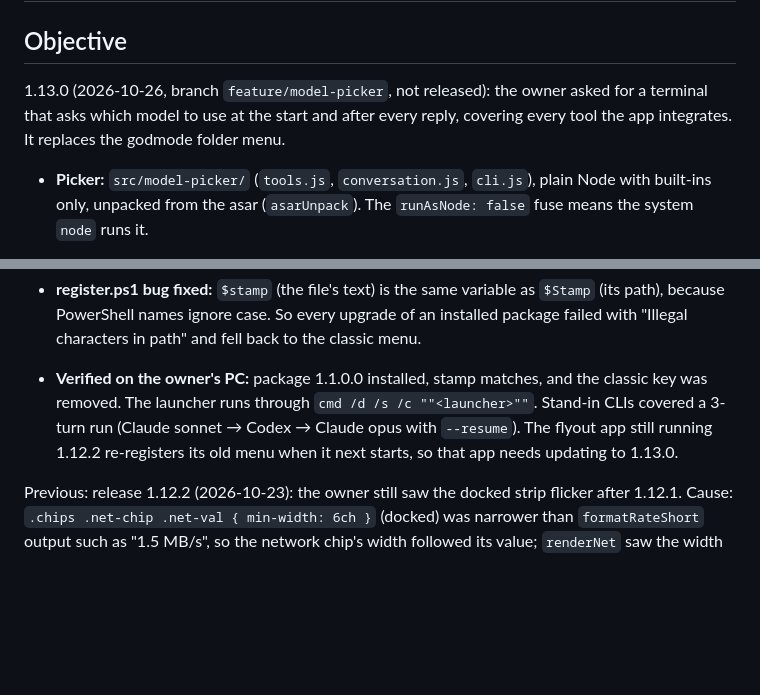
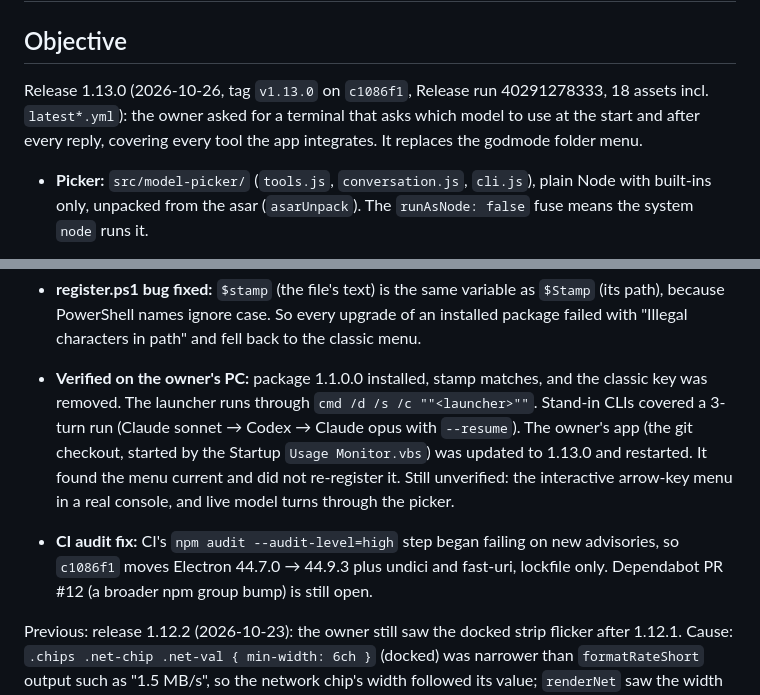
Before and after one commit to sb-git-cs/usage-monitor, a Markdown page: docs/handoff.md, 2 parts joined by grey strips. Rendered like a GitHub page; blank space fills up the shorter version.

Commit message:
Handoff: 1.13.0 released and the owner's app updated

```diff
--- a/docs/handoff.md
+++ b/docs/handoff.md
@@ -2,7 +2,7 @@
 
 ## Objective
 
-1.13.0 (2026-10-26, branch `feature/model-picker`, not released): the owner asked for a terminal that asks which model to use at the start and after every reply, covering every tool the app integrates. It replaces the godmode folder menu.
+Release 1.13.0 (2026-10-26, tag `v1.13.0` on `c1086f1`, Release run 40291278333, 18 assets incl. `latest*.yml`): the owner asked for a terminal that asks which model to use at the start and after every reply, covering every tool the app integrates. It replaces the godmode folder menu.
 
 - **Picker:** `src/model-picker/` (`tools.js`, `conversation.js`, `cli.js`), plain Node with built-ins only, unpacked from the asar (`asarUnpack`). The `runAsNode: false` fuse means the system `node` runs it.
 - **One turn = one headless run:**
@@ -24,7 +24,8 @@
   2. `tcc -Wall -shared -o GodmodeMenu.dll GodmodeMenu.c ole32.def`
   3. `register.ps1 -RebuildBundle`, which signs with the owner's `CN=Usage Monitor` key.
 - **register.ps1 bug fixed:** `$stamp` (the file's text) is the same variable as `$Stamp` (its path), because PowerShell names ignore case. So every upgrade of an installed package failed with "Illegal characters in path" and fell back to the classic menu.
-- **Verified on the owner's PC:** package 1.1.0.0 installed, stamp matches, and the classic key was removed. The launcher runs through `cmd /d /s /c ""<launcher>""`. Stand-in CLIs covered a 3-turn run (Claude sonnet → Codex → Claude opus with `--resume`). The flyout app still running 1.12.2 re-registers its old menu when it next starts, so that app needs updating to 1.13.0.
+- **Verified on the owner's PC:** package 1.1.0.0 installed, stamp matches, and the classic key was removed. The launcher runs through `cmd /d /s /c ""<launcher>""`. Stand-in CLIs covered a 3-turn run (Claude sonnet → Codex → Claude opus with `--resume`). The owner's app (the git checkout, started by the Startup `Usage Monitor.vbs`) was updated to 1.13.0 and restarted. It found the menu current and did not re-register it. Still unverified: the interactive arrow-key menu in a real console, and live model turns through the picker.
+- **CI audit fix:** CI's `npm audit --audit-level=high` step began failing on new advisories, so `c1086f1` moves Electron 44.7.0 → 44.9.3 plus undici and fast-uri, lockfile only. Dependabot PR #12 (a broader npm group bump) is still open.
 
 Previous: release 1.12.2 (2026-10-23): the owner still saw the docked strip flicker after 1.12.1. Cause: `.chips .net-chip .net-val { min-width: 6ch }` (docked) was narrower than `formatRateShort` output such as "1.5 MB/s", so the network chip's width followed its value; `renderNet` saw the width change, `fitBar` asked for a resize, and `usage://chips-resize` moved and re-docked the window (`setPosition(cx + cw - width)`, `placeChipsDocked`) on every reading with traffic. Fix: fixed widths for `.net-val` (8.6ch) and `.system-value` (4.6ch) in `src/ui/shared.css`, and `fitBar` sizes the window in 8px steps. The chips UI smoke test now renders four rate/metric combinations and asserts the chip and strip widths and the resize count do not change. Also in 1.12.2 at the owner's request: the battery chip shrank to two short lines (`shortBattery` in `chips.js`, 7.5ch docked) and the system group got 8px labels, 4.4ch values and a compact disk rate (`compactRate`); about 70 px saved. `docs/screenshots` were not regenerated here (Linux fonts differ from the Windows renders); run `npm run screenshots` on Windows to refresh them.
 
```
